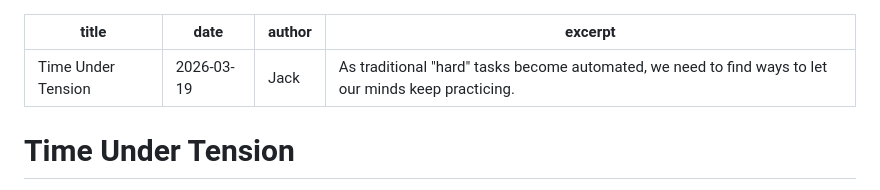
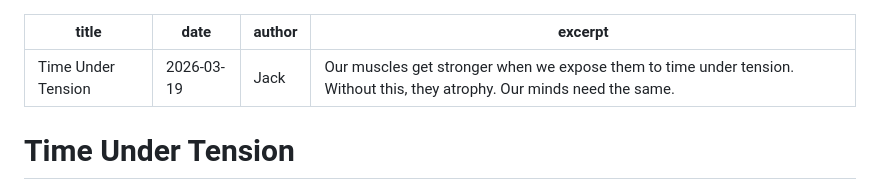
Before and after one commit to jackkru/jackspoetic, a Markdown page: posts/time-under-tension.md, the part around one of its changes. Rendered like a GitHub page.

Commit message:
excerpt adjustment

```diff
--- a/posts/time-under-tension.md
+++ b/posts/time-under-tension.md
@@ -2,7 +2,7 @@
 title: Time Under Tension
 date: 2026-03-19
 author: Jack
-excerpt: As traditional "hard" tasks become automated, we need to find ways to let our minds keep practicing.
+excerpt: Our muscles get stronger when we expose them to time under tension. Without this, they atrophy. Our minds need the same.
 ---
 
 # Time Under Tension
```
Also changed, not shown: other parts of posts/time-under-tension.md (+1 -1 lines).
